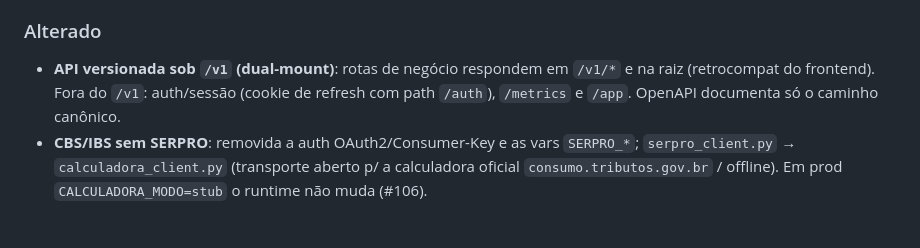
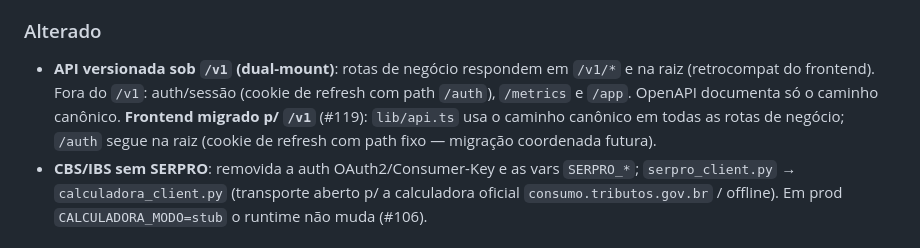
Before and after one commit to orgateccloud-bot/orgconc-conciliacao, a Markdown page: CHANGELOG.md, the part around the change. GitHub-like rendering.

Commit message:
docs: registra migração do frontend p/ /v1 (#119) no CHANGELOG
Co-Authored-By: Claude Fable 5 <noreply@anthropic.com>

```diff
--- a/CHANGELOG.md
+++ b/CHANGELOG.md
@@ -45,7 +45,9 @@ Todas as mudanças relevantes do OrgConc. Formato baseado em
 - **API versionada sob `/v1` (dual-mount)**: rotas de negócio respondem em
   `/v1/*` e na raiz (retrocompat do frontend). Fora do `/v1`: auth/sessão
   (cookie de refresh com path `/auth`), `/metrics` e `/app`. OpenAPI documenta
-  só o caminho canônico.
+  só o caminho canônico. **Frontend migrado p/ `/v1`** (#119): `lib/api.ts`
+  usa o caminho canônico em todas as rotas de negócio; `/auth` segue na raiz
+  (cookie de refresh com path fixo — migração coordenada futura).
 - **CBS/IBS sem SERPRO**: removida a auth OAuth2/Consumer-Key e as vars
   `SERPRO_*`; `serpro_client.py` → `calculadora_client.py` (transporte aberto p/
   a calculadora oficial `consumo.tributos.gov.br` / offline). Em prod
```
